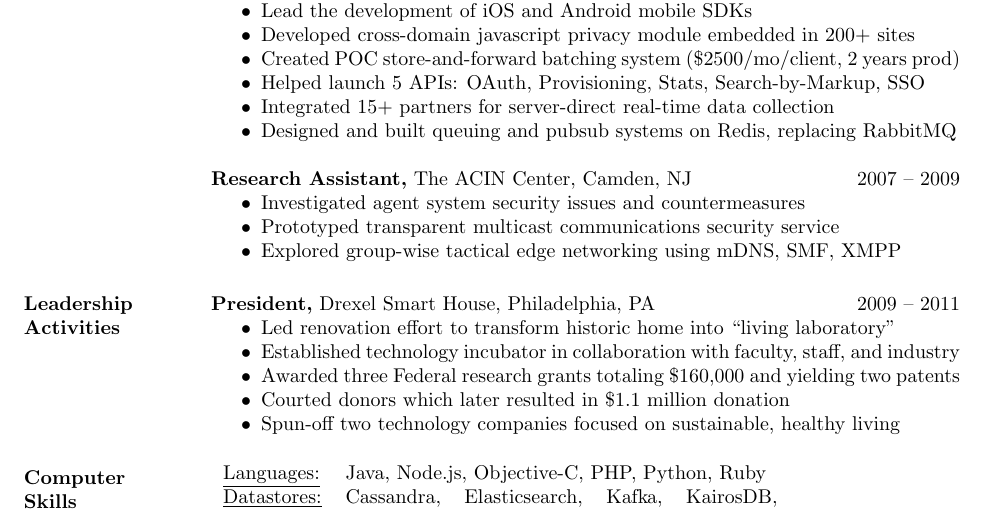
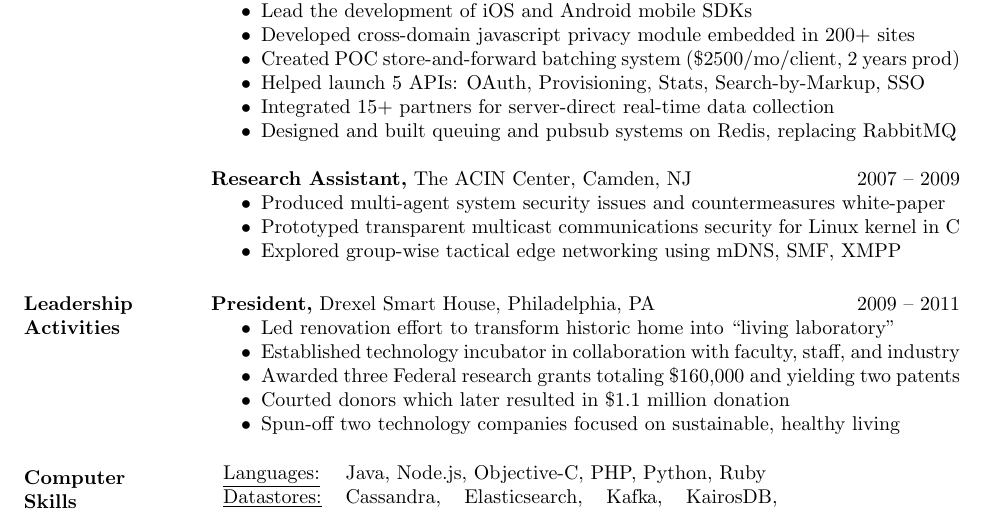
Before and after one commit to codyaray/Resume, a LaTeX CV (CodyARay-Resume.tex): part of page 1 of 3, cut so that both start at the same text. Compiled offline with pdfLaTeX.

Commit message:
More details on work at ACIN

```diff
--- a/CodyARay-Resume.tex
+++ b/CodyARay-Resume.tex
@@ -77,8 +77,8 @@ Graduate concentration in Controls, Robotics, and Intelligent Systems, GPA 3.3
 
  {\bf Research Assistant,} The ACIN Center, Camden, NJ \hfill 2007 -- 2009
  \begin{itemize} \itemsep -2pt  % reduce space between items
- \item Investigated agent system security issues and countermeasures
- \item Prototyped transparent multicast communications security service
+ \item Produced multi-agent system security issues and countermeasures white-paper
+ \item Prototyped transparent multicast communications security for Linux kernel in C
 \item Explored group-wise tactical edge networking using mDNS, SMF, XMPP
  \end{itemize}
 
```
Also changed, not shown: CodyARay-Resume.pdf.
